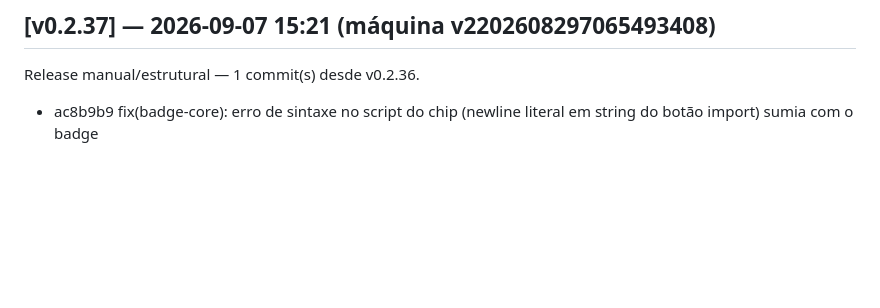
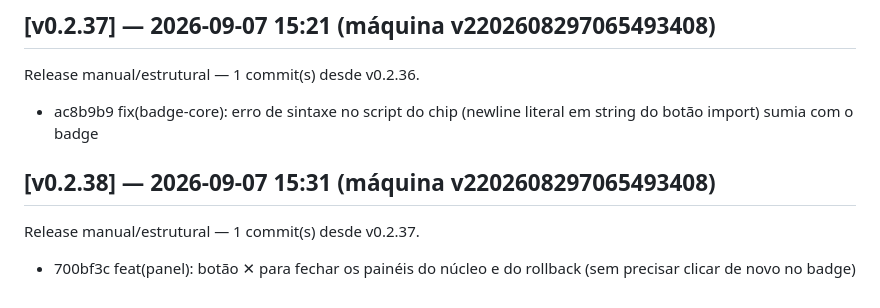
Before and after one commit to marcosmmjr2023/dsh-h-v1, a Markdown page: CHANGELOG.md, the part around the change. Rendered like a GitHub page; blank space fills up the shorter version.

Commit message:
release: v0.2.38 — 1 commit(s) desde v0.2.37

```diff
--- a/CHANGELOG.md
+++ b/CHANGELOG.md
@@ -168,3 +168,7 @@ Release manual/estrutural — 1 commit(s) desde v0.2.35.
 ## [v0.2.37] — 2026-09-07 15:21 (máquina v2202608297065493408)
 Release manual/estrutural — 1 commit(s) desde v0.2.36.
   - ac8b9b9 fix(badge-core): erro de sintaxe no script do chip (newline literal em string do botão import) sumia com o badge
+
+## [v0.2.38] — 2026-09-07 15:31 (máquina v2202608297065493408)
+Release manual/estrutural — 1 commit(s) desde v0.2.37.
+  - 700bf3c feat(panel): botão ✕ para fechar os painéis do núcleo e do rollback (sem precisar clicar de novo no badge)
```
